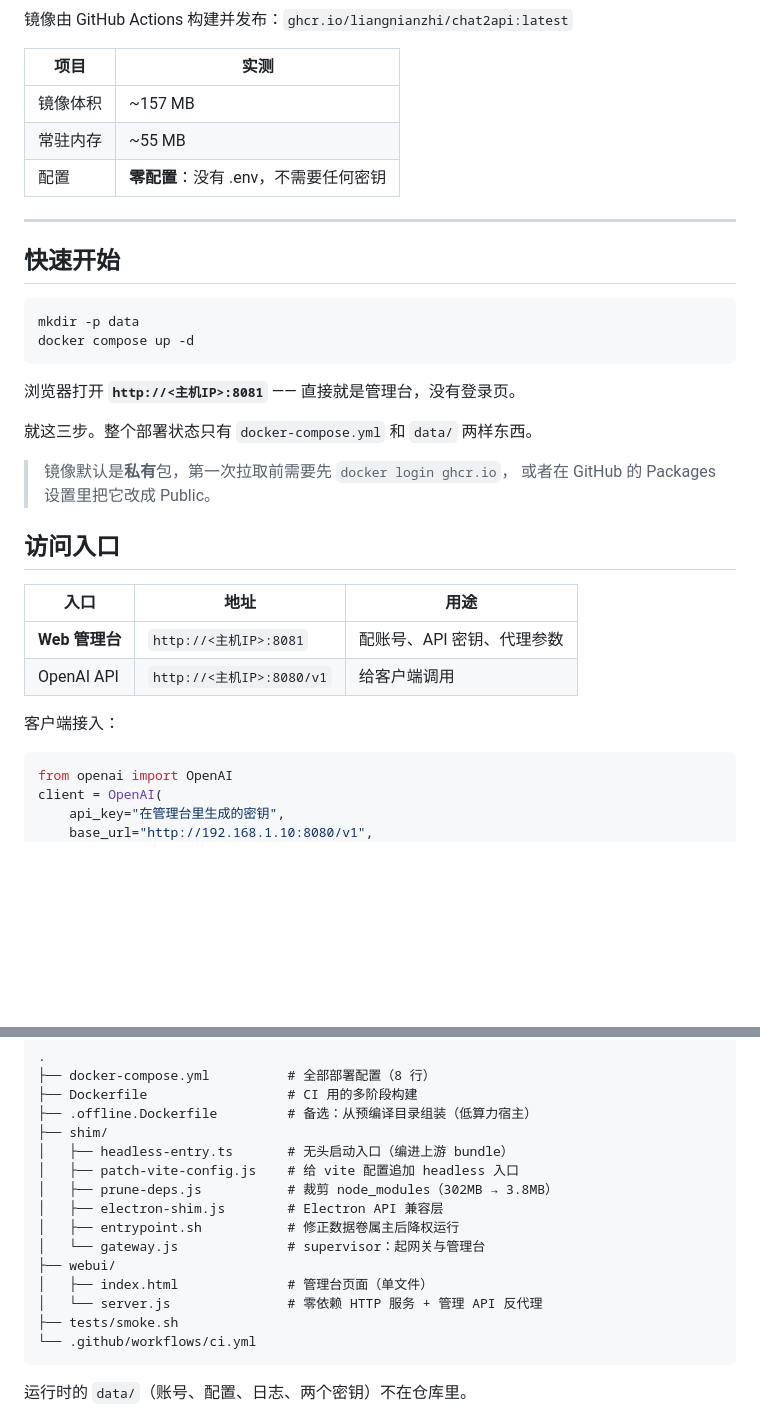
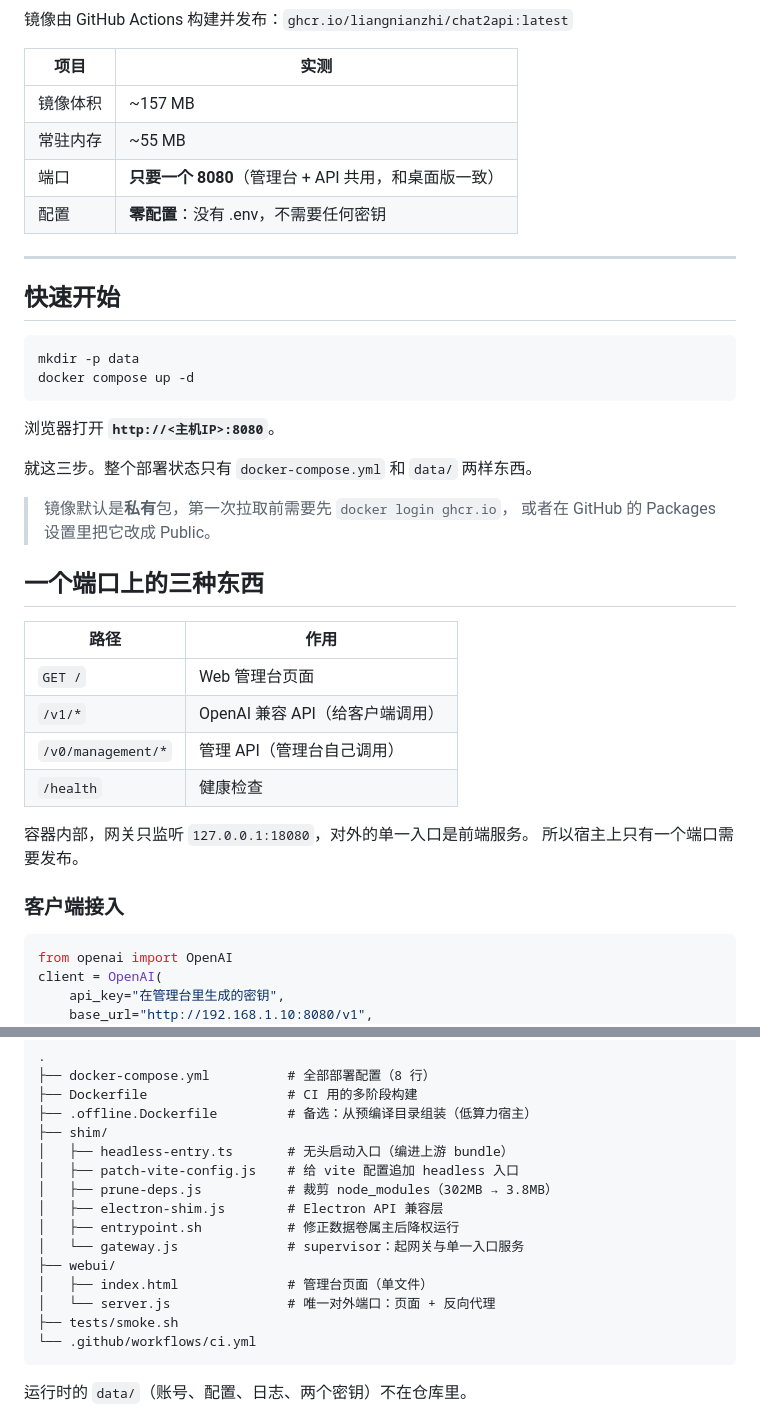
Before and after one commit to liangnianzhi/chat2api, a Markdown page: README.md, 2 parts joined by grey strips. Rendered like a GitHub page; blank space fills up the shorter version.

````diff
--- a/README.md
+++ b/README.md
@@ -9,6 +9,7 @@ OpenAI 兼容 API 网关 + Web 管理台，**不需要 Electron、不需要 Chro
 |---|---|
 | 镜像体积 | ~157 MB |
 | 常驻内存 | ~55 MB |
+| 端口 | **只要一个 8080**（管理台 + API 共用，和桌面版一致） |
 | 配置 | **零配置**：没有 .env，不需要任何密钥 |
 
 ---
@@ -20,21 +21,26 @@ mkdir -p data
 docker compose up -d
 ```
 
-浏览器打开 **`http://<主机IP>:8081`** —— 直接就是管理台，没有登录页。
+浏览器打开 **`http://<主机IP>:8080`**。
 
 就这三步。整个部署状态只有 `docker-compose.yml` 和 `data/` 两样东西。
 
 > 镜像默认是**私有**包，第一次拉取前需要先 `docker login ghcr.io`，
 > 或者在 GitHub 的 Packages 设置里把它改成 Public。
 
-## 访问入口
+## 一个端口上的三种东西
 
-| 入口 | 地址 | 用途 |
-|---|---|---|
-| **Web 管理台** | `http://<主机IP>:8081` | 配账号、API 密钥、代理参数 |
-| OpenAI API | `http://<主机IP>:8080/v1` | 给客户端调用 |
+| 路径 | 作用 |
+|---|---|
+| `GET /` | Web 管理台页面 |
+| `/v1/*` | OpenAI 兼容 API（给客户端调用） |
+| `/v0/management/*` | 管理 API（管理台自己调用） |
+| `/health` | 健康检查 |
 
-客户端接入：
+容器内部，网关只监听 `127.0.0.1:18080`，对外的单一入口是前端服务。
+所以宿主上只有一个端口需要发布。
+
+### 客户端接入
 
 ```python
 from openai import OpenAI
@@ -226,10 +223,10 @@ Dockerfile 会**直接失败报警**，不会静默产出坏镜像。
 │   ├── prune-deps.js           # 裁剪 node_modules（302MB → 3.8MB）
 │   ├── electron-shim.js        # Electron API 兼容层
 │   ├── entrypoint.sh           # 修正数据卷属主后降权运行
-│   └── gateway.js              # supervisor：起网关与管理台
+│   └── gateway.js              # supervisor：起网关与单一入口服务
 ├── webui/
 │   ├── index.html              # 管理台页面（单文件）
-│   └── server.js               # 零依赖 HTTP 服务 + 管理 API 反代理
+│   └── server.js               # 唯一对外端口：页面 + 反向代理
 ├── tests/smoke.sh
 └── .github/workflows/ci.yml
 ```
````
Also changed, not shown: other parts of README.md (+27 -36 lines).
